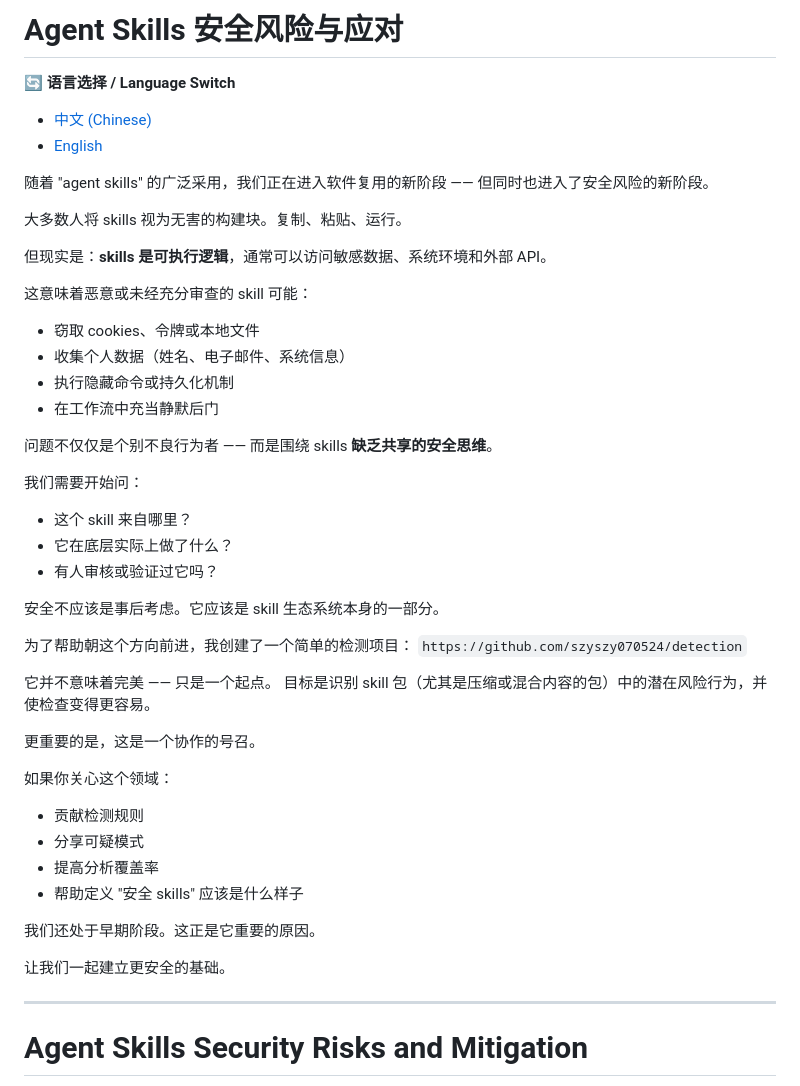
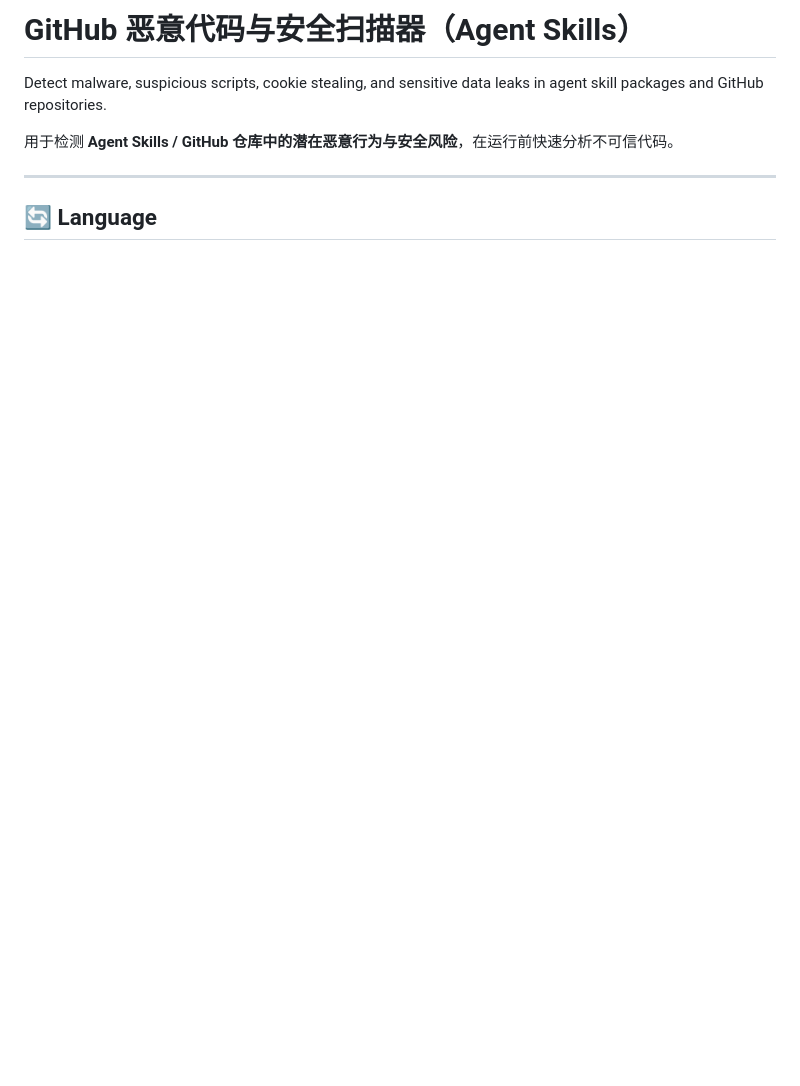
Before and after one commit to szyszy070524/skillsSafe, a Markdown page: README.md, the part around one of its changes. Rendered like a GitHub page; blank space fills up the shorter version.

```diff
--- a/README.md
+++ b/README.md
@@ -1,52 +1,10 @@
-# Agent Skills 安全风险与应对
+# GitHub 恶意代码与安全扫描器（Agent Skills）
 
-🔄 **语言选择 / Language Switch**
-- [中文 (Chinese)](#agent-skills-安全风险与应对)
-- [English](#agent-skills-security-risks-and-mitigation)
+Detect malware, suspicious scripts, cookie stealing, and sensitive data leaks in agent skill packages and GitHub repositories.
 
-随着 "agent skills" 的广泛采用，我们正在进入软件复用的新阶段 —— 但同时也进入了安全风险的新阶段。
-
-大多数人将 skills 视为无害的构建块。复制、粘贴、运行。
-
-但现实是：**skills 是可执行逻辑**，通常可以访问敏感数据、系统环境和外部 API。
-
-这意味着恶意或未经充分审查的 skill 可能：
-
-* 窃取 cookies、令牌或本地文件
-* 收集个人数据（姓名、电子邮件、系统信息）
-* 执行隐藏命令或持久化机制
-* 在工作流中充当静默后门
-
-问题不仅仅是个别不良行为者 —— 而是围绕 skills **缺乏共享的安全思维**。
-
-我们需要开始问：
-
-* 这个 skill 来自哪里？
-* 它在底层实际上做了什么？
-* 有人审核或验证过它吗？
-
-安全不应该是事后考虑。它应该是 skill 生态系统本身的一部分。
-
-为了帮助朝这个方向前进，我创建了一个简单的检测项目：
-`https://github.com/szyszy070524/detection`
-
-它并不意味着完美 —— 只是一个起点。
-目标是识别 skill 包（尤其是压缩或混合内容的包）中的潜在风险行为，并使检查变得更容易。
-
-更重要的是，这是一个协作的号召。
-
-如果你关心这个领域：
-
-* 贡献检测规则
-* 分享可疑模式
-* 提高分析覆盖率
-* 帮助定义 "安全 skills" 应该是什么样子
-
-我们还处于早期阶段。这正是它重要的原因。
-
-让我们一起建立更安全的基础。
+用于检测 **Agent Skills / GitHub 仓库中的潜在恶意行为与安全风险**，在运行前快速分析不可信代码。
 
 ---
 
-# Agent Skills Security Risks and Mitigation
+## 🔄 Language
 
```
Also changed, not shown: other parts of README.md (+205 -29 lines).
